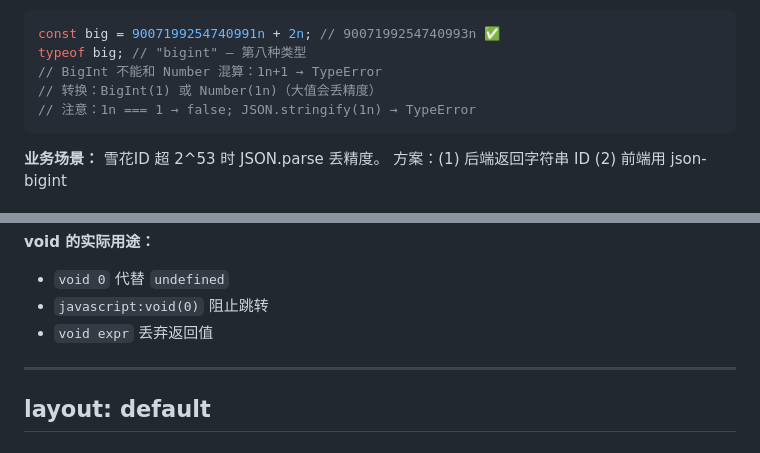
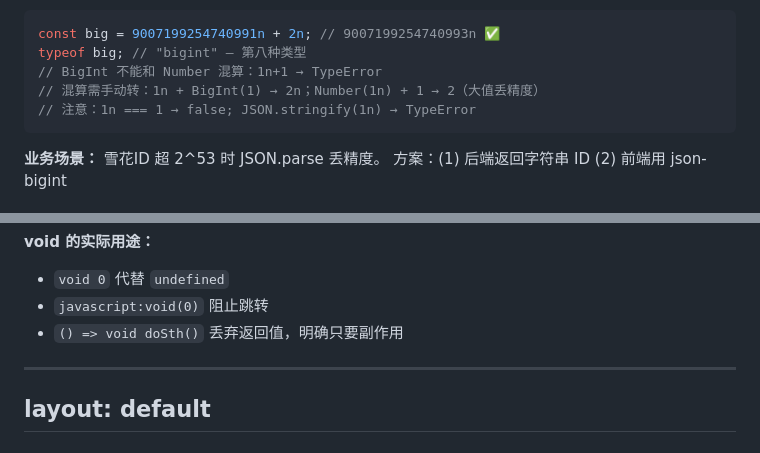
Before and after one commit to wuxudongxd/slidev-ydkjs-types, a Markdown page: slides.md, 2 parts joined by grey strips. Rendered like a GitHub page.

````diff
--- a/slides.md
+++ b/slides.md
@@ -549,7 +549,7 @@ Number.isSafeInteger(9007199254740993); // false — 超出安全范围
 const big = 9007199254740991n + 2n; // 9007199254740993n ✅
 typeof big; // "bigint" — 第八种类型
 // BigInt 不能和 Number 混算：1n+1 → TypeError
-// 转换：BigInt(1) 或 Number(1n)（大值会丢精度）
+// 混算需手动转：1n + BigInt(1) → 2n；Number(1n) + 1 → 2（大值丢精度）
 // 注意：1n === 1 → false; JSON.stringify(1n) → TypeError
 ```
 
@@ -620,7 +620,7 @@ void 0; // 始终返回 undefined
 **void 的实际用途：**
 - `void 0` 代替 `undefined`
 - `javascript:void(0)` 阻止跳转
-- `void expr` 丢弃返回值
+- `() => void doSth()` 丢弃返回值，明确只要副作用
 
 </v-click>
 
````
Also changed, not shown: other parts of slides.md (+4 -10 lines).
